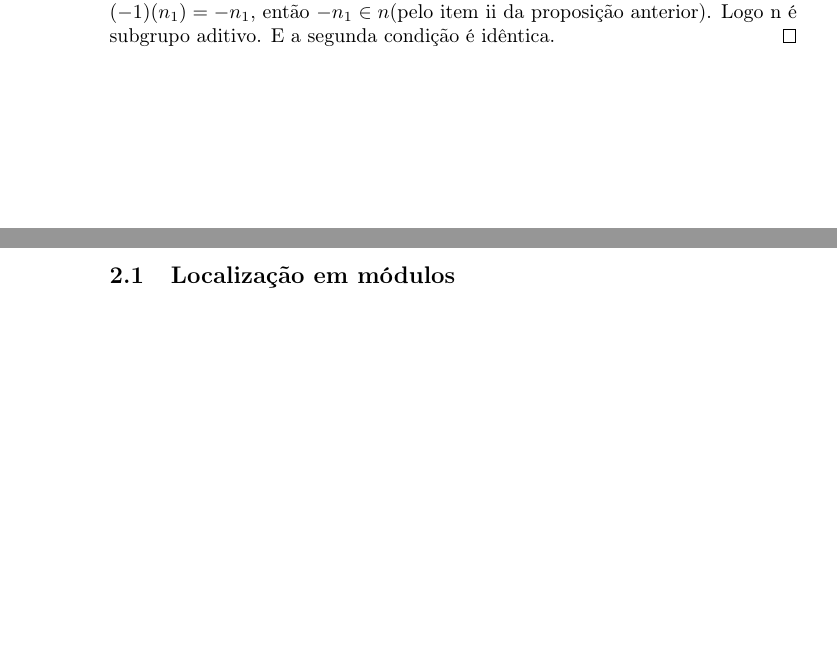
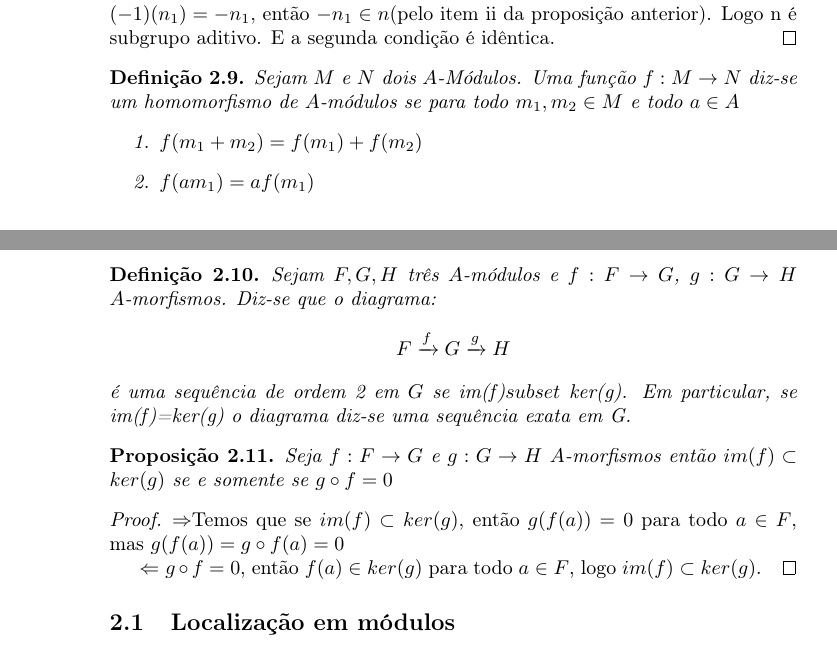
Before and after one commit to juacy/localizacao, a LaTeX document (revisao.tex): two parts of pages 10 and 11 of 15, joined at a grey line, cut so that both start at the same text, the shorter picture padded with empty space. Compiled offline with pdfLaTeX.

Commit message:
Adicionando a definição de homomorfismo de módulos e sequências exatas

```diff
--- a/revisao.tex
+++ b/revisao.tex
@@ -472,6 +472,33 @@ Para provar o exemplo acima, basta provar a seguinte proposição.
 	Para a volta, temos que  $n_1, n_2 \in n$ temos que $n_1+n_2 \in n$, isto é, n é fechado na soma. Sabemos pelo segundo item que a multiplicação de um elemento do subconjunto com um elemento do anel deve estar no subconjunto, em particular $0 n_1 = 0 \in n$(pelo item i da proposição anterior), então o elemento neutro está em n. Finalmente, sabemos que para todo $n_1$ implica em $-n_1 \in n$, pois $(-1)(n_1)=-n_1$, então $-n_1 \in n$(pelo item ii da proposição anterior). Logo n é subgrupo aditivo. E a segunda condição é idêntica.
 \end{proof}
 
+\begin{definition}
+	Sejam $M$ e $N$ dois $A$-Módulos. Uma função $f:M \rightarrow N$ diz-se um homomorfismo de $A$-módulos se para todo $m_1, m_2 \in M$ e todo $a \in A$
+	\begin{enumerate}
+		\item $f(m_1+m_2)=f(m_1)+f(m_2)$
+		\item $f(am_1)=af(m_1)$
+	\end{enumerate}
+\end{definition}
+
+\begin{definition}
+	Sejam $F, G, H$ três $A$-módulos e $f:F\rightarrow G$, $g:G\rightarrow H$ $A$-morfismos. Diz-se que o diagrama:
+	$$F \xrightarrow{f} G \xrightarrow{g}
+	H$$
+	é uma sequência de ordem 2 em $G$ se im(f)$subset$ ker(g).
+	Em particular, se im(f)=ker(g) o diagrama diz-se uma sequência exata em G.
+\end{definition}
+
+\begin{proposition}
+	Seja $f:F \rightarrow G$ e $g:G \rightarrow H$ $A$-morfismos então
+	$im(f)\subset ker(g)$ se e somente se $g \circ f =0$
+\end{proposition}
+\begin{proof}
+	$\Rightarrow$Temos que se
+	$im(f)\subset ker(g)$, então $g(f(a))=0$ para todo $a \in F$, mas $g(f(a))=g \circ f(a)=0$
+
+	$\Leftarrow$ $g \circ f =0$, então $f(a) \in ker(g)$ para todo $a \in F$, logo $im(f) \subset ker(g)$.
+\end{proof}
+
 
 \subsection{Localização em módulos}
 
```
Also changed, not shown: revisao.pdf, 2 other files.
